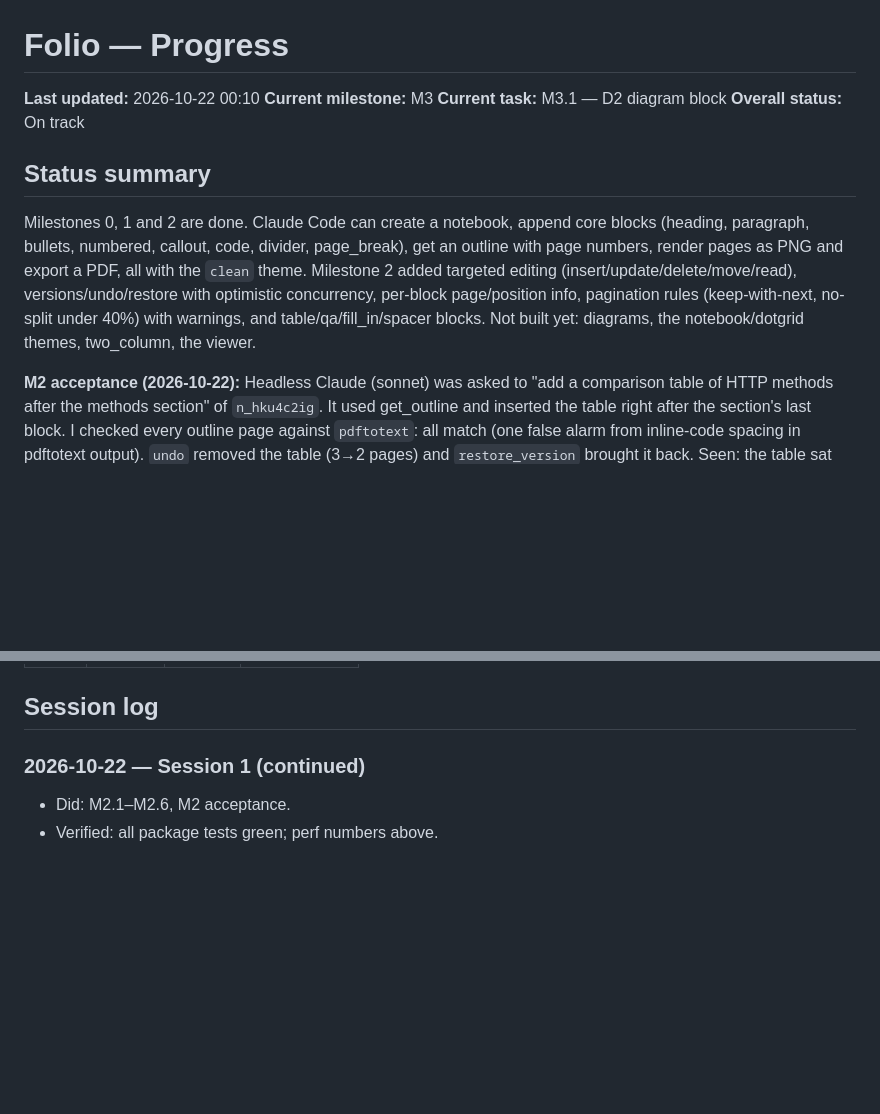
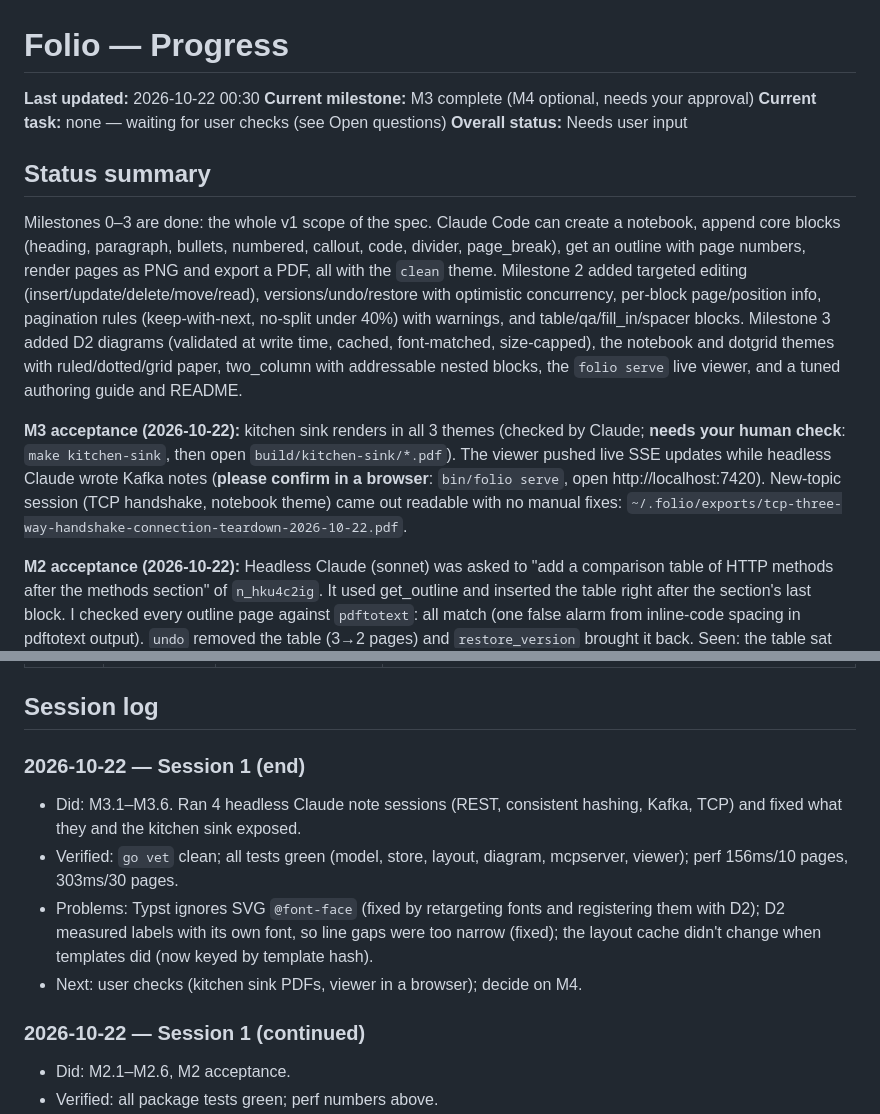
Before and after one commit to raaj6395/Folio, a Markdown page: PROGRESS.md, 2 parts joined by grey strips. Rendered like a GitHub page; blank space fills up the shorter version.

```diff
--- a/PROGRESS.md
+++ b/PROGRESS.md
@@ -1,12 +1,14 @@
 # Folio — Progress
 
-**Last updated:** 2026-10-22 00:10
-**Current milestone:** M3
-**Current task:** M3.1 — D2 diagram block
-**Overall status:** On track
+**Last updated:** 2026-10-22 00:30
+**Current milestone:** M3 complete (M4 optional, needs your approval)
+**Current task:** none — waiting for user checks (see Open questions)
+**Overall status:** Needs user input
 
 ## Status summary
-Milestones 0, 1 and 2 are done. Claude Code can create a notebook, append core blocks (heading, paragraph, bullets, numbered, callout, code, divider, page_break), get an outline with page numbers, render pages as PNG and export a PDF, all with the `clean` theme. Milestone 2 added targeted editing (insert/update/delete/move/read), versions/undo/restore with optimistic concurrency, per-block page/position info, pagination rules (keep-with-next, no-split under 40%) with warnings, and table/qa/fill_in/spacer blocks. Not built yet: diagrams, the notebook/dotgrid themes, two_column, the viewer.
+Milestones 0–3 are done: the whole v1 scope of the spec. Claude Code can create a notebook, append core blocks (heading, paragraph, bullets, numbered, callout, code, divider, page_break), get an outline with page numbers, render pages as PNG and export a PDF, all with the `clean` theme. Milestone 2 added targeted editing (insert/update/delete/move/read), versions/undo/restore with optimistic concurrency, per-block page/position info, pagination rules (keep-with-next, no-split under 40%) with warnings, and table/qa/fill_in/spacer blocks. Milestone 3 added D2 diagrams (validated at write time, cached, font-matched, size-capped), the notebook and dotgrid themes with ruled/dotted/grid paper, two_column with addressable nested blocks, the `folio serve` live viewer, and a tuned authoring guide and README.
+
+**M3 acceptance (2026-10-22):** kitchen sink renders in all 3 themes (checked by Claude; **needs your human check**: `make kitchen-sink`, then open `build/kitchen-sink/*.pdf`). The viewer pushed live SSE updates while headless Claude wrote Kafka notes (**please confirm in a browser**: `bin/folio serve`, open http://localhost:7420). New-topic session (TCP handshake, notebook theme) came out readable with no manual fixes: `~/.folio/exports/tcp-three-way-handshake-connection-teardown-2026-10-22.pdf`.
 
 **M2 acceptance (2026-10-22):** Headless Claude (sonnet) was asked to "add a comparison table of HTTP methods after the methods section" of `n_hku4c2ig`. It used get_outline and inserted the table right after the section's last block. I checked every outline page against `pdftotext`: all match (one false alarm from inline-code spacing in pdftotext output). `undo` removed the table (3→2 pages) and `restore_version` brought it back. Seen: the table sat alone on page 2 because of an existing page_break, so I added a warning for pages under 30% full that end in a page_break.
 
@@ -78,5 +92,10 @@ Legend: [ ] todo · [~] in progress · [x] done · [!] blocked
 
 ## Session log
+### 2026-10-22 — Session 1 (end)
+- Did: M3.1–M3.6. Ran 4 headless Claude note sessions (REST, consistent hashing, Kafka, TCP) and fixed what they and the kitchen sink exposed.
+- Verified: `go vet` clean; all tests green (model, store, layout, diagram, mcpserver, viewer); perf 156ms/10 pages, 303ms/30 pages.
+- Problems: Typst ignores SVG `@font-face` (fixed by retargeting fonts and registering them with D2); D2 measured labels with its own font, so line gaps were too narrow (fixed); the layout cache didn't change when templates did (now keyed by template hash).
+- Next: user checks (kitchen sink PDFs, viewer in a browser); decide on M4.
 ### 2026-10-22 — Session 1 (continued)
 - Did: M2.1–M2.6, M2 acceptance.
 - Verified: all package tests green; perf numbers above.
```
Also changed, not shown: other parts of PROGRESS.md (+19 -7 lines).
